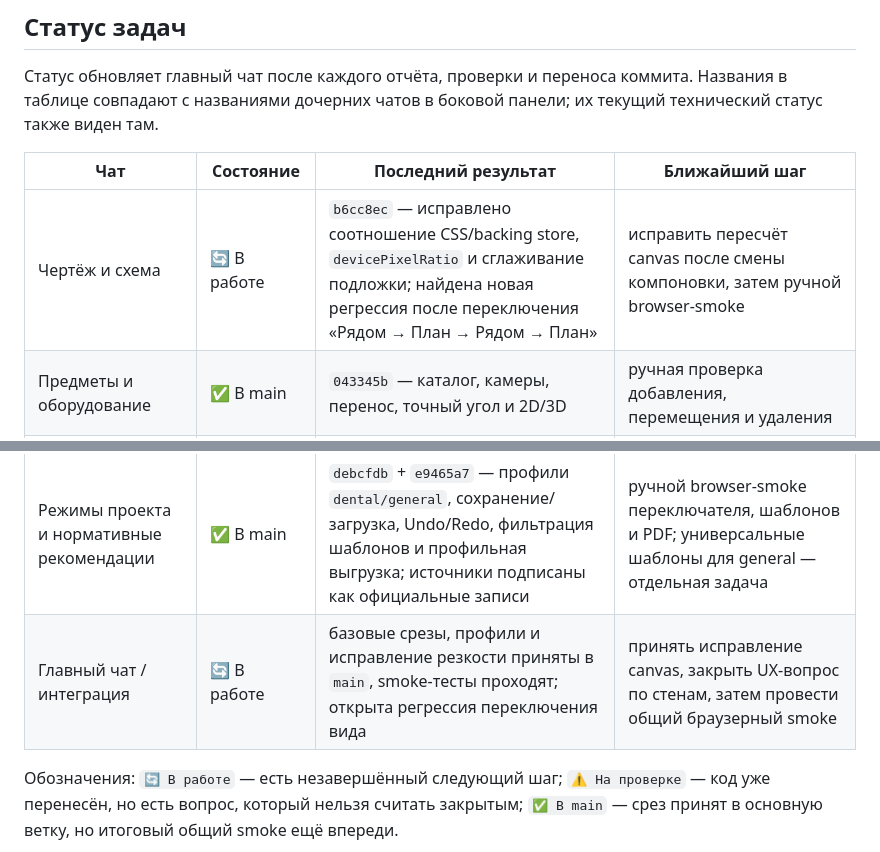
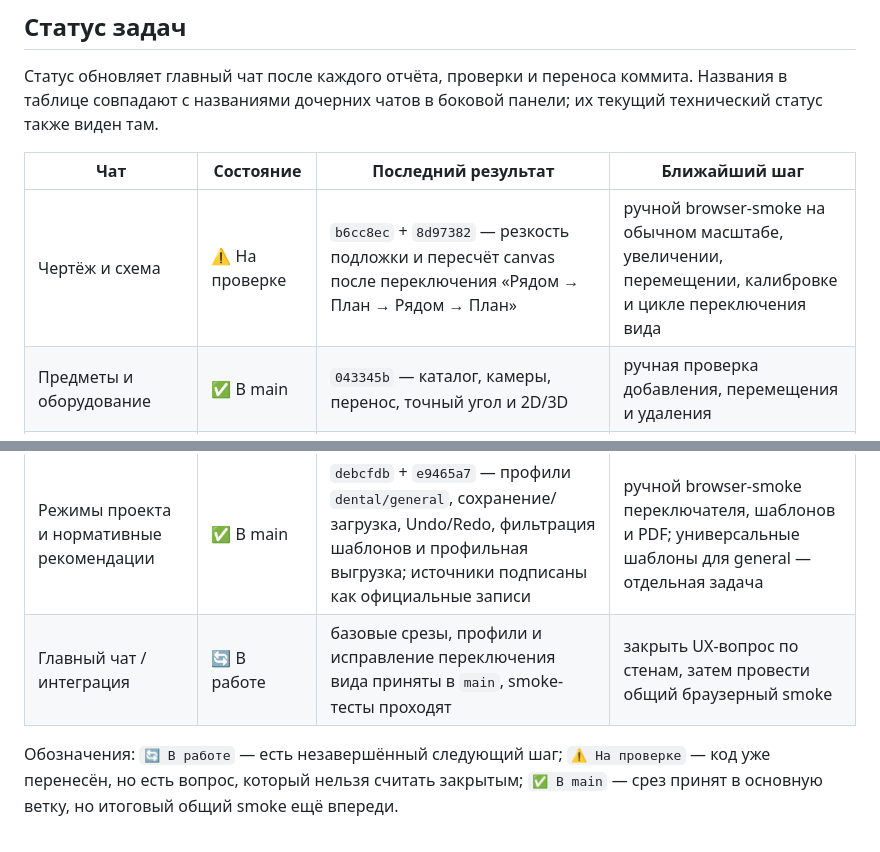
Before and after one commit to brandgrossmeister8-cmd/dentplan, a Markdown page: PROJECT_PLAN.md, 2 parts joined by grey strips. Rendered like a GitHub page.

Commit message:
Accept view resize fix for review

```diff
--- a/PROJECT_PLAN.md
+++ b/PROJECT_PLAN.md
@@ -12,12 +12,12 @@
 
 | Чат | Состояние | Последний результат | Ближайший шаг |
 |---|---|---|---|
-| Чертёж и схема | 🔄 В работе | `b6cc8ec` — исправлено соотношение CSS/backing store, `devicePixelRatio` и сглаживание подложки; найдена новая регрессия после переключения «Рядом → План → Рядом → План» | исправить пересчёт canvas после смены компоновки, затем ручной browser-smoke |
+| Чертёж и схема | ⚠️ На проверке | `b6cc8ec` + `8d97382` — резкость подложки и пересчёт canvas после переключения «Рядом → План → Рядом → План» | ручной browser-smoke на обычном масштабе, увеличении, перемещении, калибровке и цикле переключения вида |
 | Предметы и оборудование | ✅ В main | `043345b` — каталог, камеры, перенос, точный угол и 2D/3D | ручная проверка добавления, перемещения и удаления |
 | Стены и проёмы | ⚠️ На проверке | `83b2717` — стены, перегородки, проёмы, ширина и расстояния проёма | уточнить и реализовать отображение расстояний слева/справа для самой стены |
 | Выгрузка данных | ✅ В main | `ff63592` — JSON, CSV и расширенный PDF с площадями и счётчиками | ручная проверка скачивания после редактирования |
 | Режимы проекта и нормативные рекомендации | ✅ В main | `debcfdb` + `e9465a7` — профили `dental/general`, сохранение/загрузка, Undo/Redo, фильтрация шаблонов и профильная выгрузка; источники подписаны как официальные записи | ручной browser-smoke переключателя, шаблонов и PDF; универсальные шаблоны для general — отдельная задача |
-| Главный чат / интеграция | 🔄 В работе | базовые срезы, профили и исправление резкости приняты в `main`, smoke-тесты проходят; открыта регрессия переключения вида | принять исправление canvas, закрыть UX-вопрос по стенам, затем провести общий браузерный smoke |
+| Главный чат / интеграция | 🔄 В работе | базовые срезы, профили и исправление переключения вида приняты в `main`, smoke-тесты проходят | закрыть UX-вопрос по стенам, затем провести общий браузерный smoke |
 
 Обозначения: `🔄 В работе` — есть незавершённый следующий шаг; `⚠️ На проверке` — код уже перенесён, но есть вопрос, который нельзя считать закрытым; `✅ В main` — срез принят в основную ветку, но итоговый общий smoke ещё впереди.
 
```
